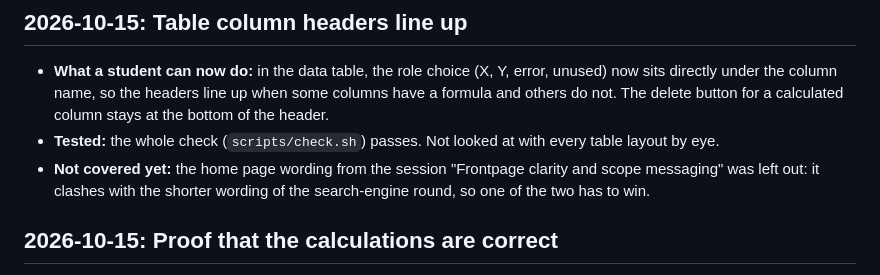
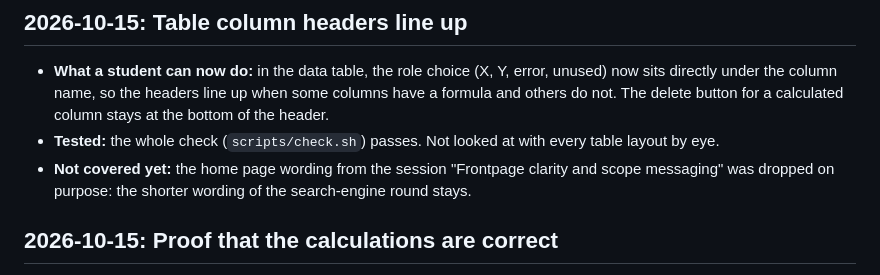
Before and after one commit to prodevtatera/DataAnalysisPlot, a Markdown page: CHANGELOG.md, the part around the change. GitHub-like rendering.

Commit message:
Changelog: home page keeps the shorter search-engine wording; frontpage-clarity wording dropped
Co-Authored-By: Claude Sonnet 5.5 <noreply@anthropic.com>

```diff
--- a/CHANGELOG.md
+++ b/CHANGELOG.md
@@ -6,7 +6,7 @@ Written in plain language for people who do not read code. Newest entry on top.
 
 - **What a student can now do:** in the data table, the role choice (X, Y, error, unused) now sits directly under the column name, so the headers line up when some columns have a formula and others do not. The delete button for a calculated column stays at the bottom of the header.
 - **Tested:** the whole check (`scripts/check.sh`) passes. Not looked at with every table layout by eye.
-- **Not covered yet:** the home page wording from the session "Frontpage clarity and scope messaging" was left out: it clashes with the shorter wording of the search-engine round, so one of the two has to win.
+- **Not covered yet:** the home page wording from the session "Frontpage clarity and scope messaging" was dropped on purpose: the shorter wording of the search-engine round stays.
 
 ## 2026-10-15: Proof that the calculations are correct
 
```
